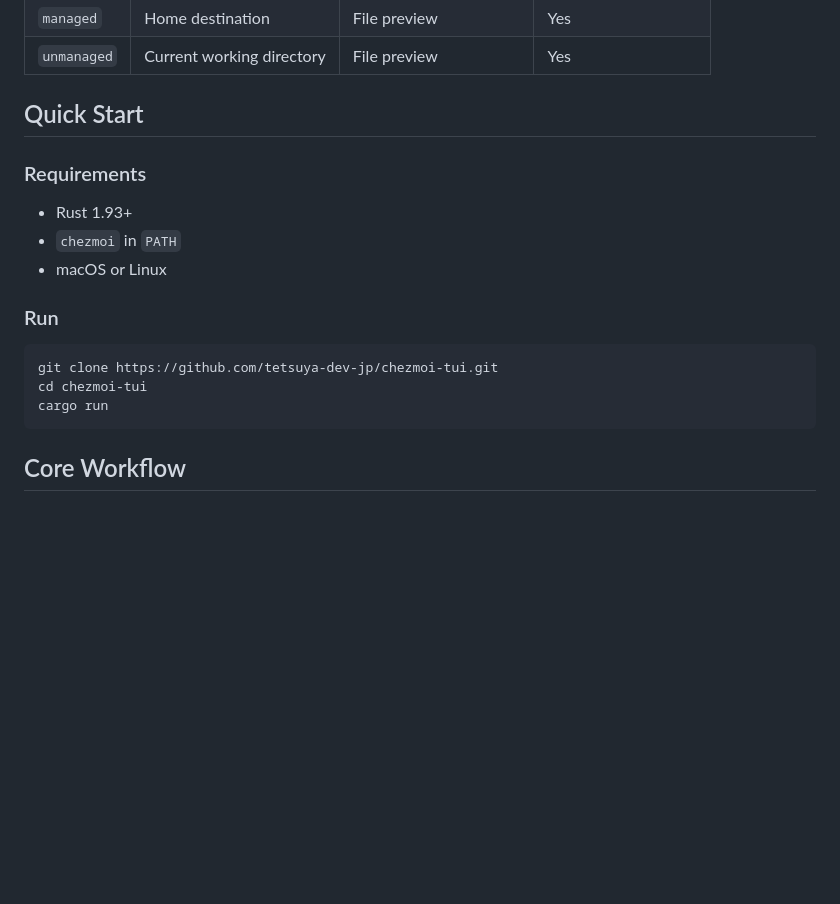
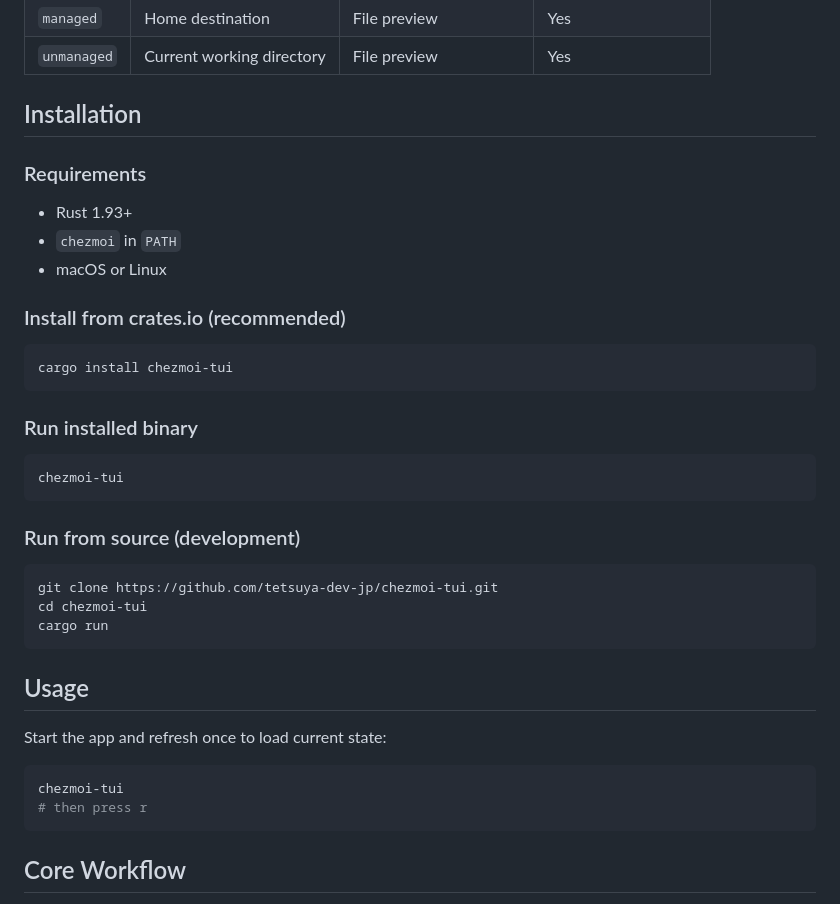
Before and after one commit to tetsuya-dev-jp/chezmoi-tui, a Markdown page: README.md, the part around the change. Rendered like a GitHub page; blank space fills up the shorter version.

Commit message:
docs: add cargo install usage to README

````diff
--- a/README.md
+++ b/README.md
@@ -25,7 +25,7 @@ View behavior:
 | `managed` | Home destination | File preview | Yes |
 | `unmanaged` | Current working directory | File preview | Yes |
 
-## Quick Start
+## Installation
 
 ### Requirements
 
@@ -33,12 +33,33 @@ View behavior:
 - `chezmoi` in `PATH`
 - macOS or Linux
 
-### Run
+### Install from crates.io (recommended)
+
+```bash
+cargo install chezmoi-tui
+```
+
+### Run installed binary
+
+```bash
+chezmoi-tui
+```
+
+### Run from source (development)
 
 ```bash
 git clone https://github.com/tetsuya-dev-jp/chezmoi-tui.git
 cd chezmoi-tui
 cargo run
+```
+
+## Usage
+
+Start the app and refresh once to load current state:
+
+```bash
+chezmoi-tui
+# then press r
 ```
 
 ## Core Workflow
````
